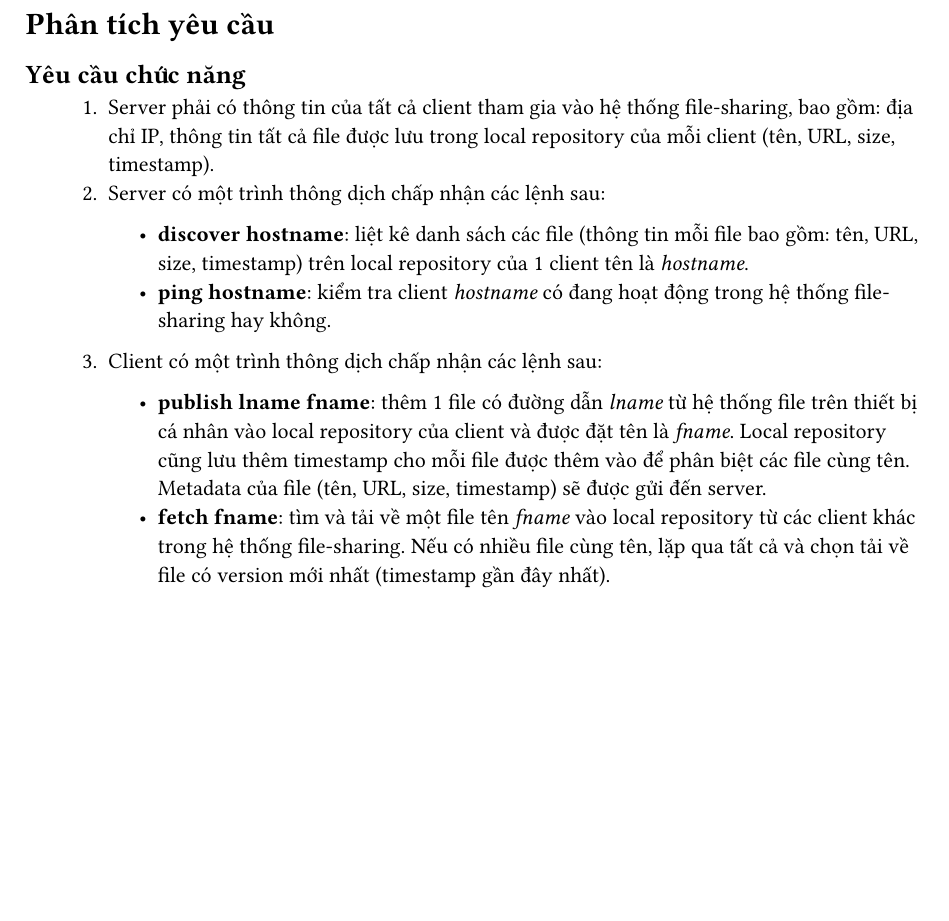
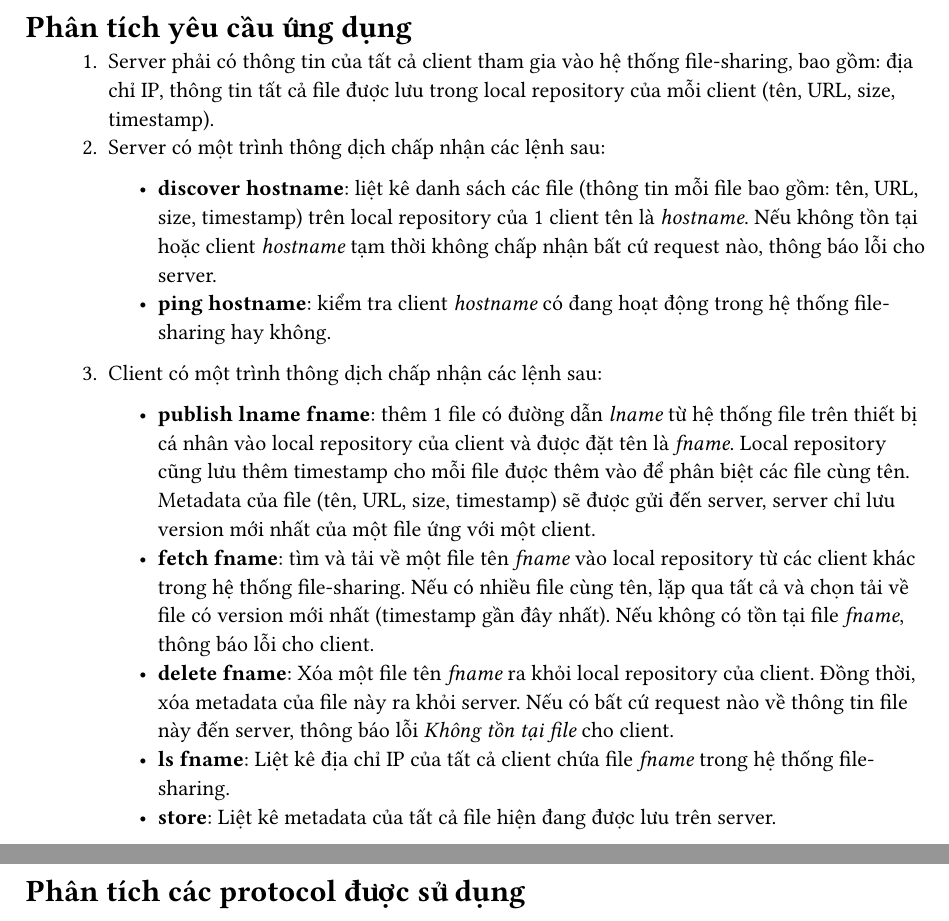
Before and after one commit to ngyngcphu/file-sharing, a Typst document (contents/index.typ, which reads contents/02_protocol/index.typ): part of page 1 of 2 before the commit and two parts of pages 1 and 2 of 3 after it, the two joined at a grey line, cut so that both start at the same text, the shorter picture padded with empty space. Compiled offline with Typst 0.15.

Commit message:
feat(requirement): complete analysting functional requirement of application

```diff
--- /dev/null
+++ b/contents/02_protocol/index.typ
@@ -0,0 +1,3 @@
+= Phân tích các protocol được sử dụng
+
+#pagebreak()
```
Also changed, not shown: contents/01_mo_dau/index.typ (deleted, +0 -31 lines), contents/01_requirement/index.typ (added, +33 -0 lines), contents/index.typ (+2 -1 lines), main.pdf.
